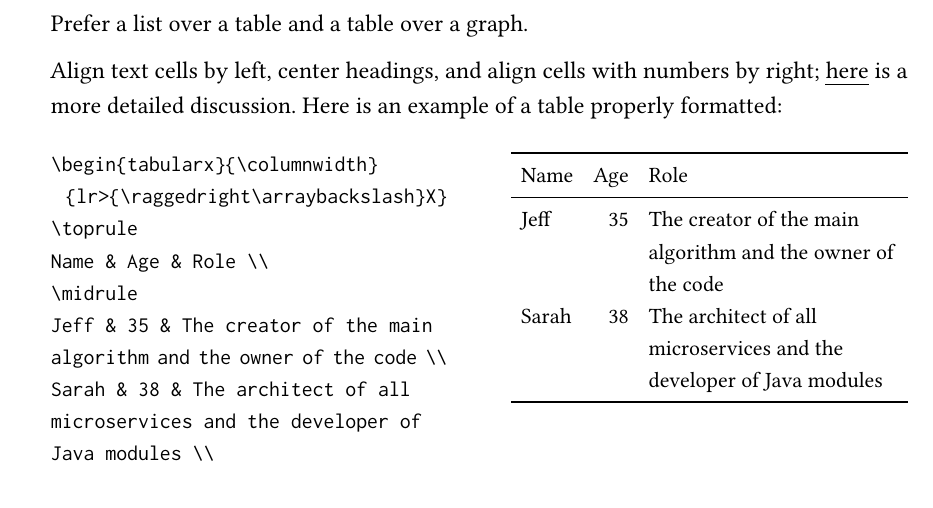
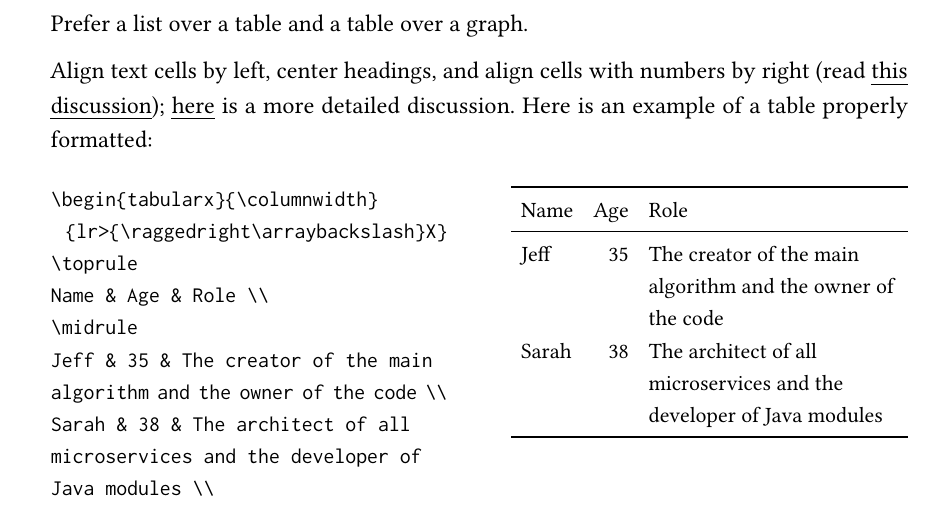
Before and after one commit to yegor256/latex-best-practices, a LaTeX paper (main.tex): part of page 3 of 5, cut so that both start at the same text. Compiled offline with pdfLaTeX.

Commit message:
discussing tables

```diff
--- a/main.tex
+++ b/main.tex
@@ -88,7 +88,7 @@ Make sure the explanation you place into \ff{\char`\\caption} is detailed enough
 
 Prefer a list over a table and a table over a graph.
 
-Align text cells by left, center headings, and align cells with numbers by right; \href{https://ux.stackexchange.com/questions/24066/what-is-the-best-practice-for-data-table-cell-content-alignment}{here} is a more detailed discussion. Here is an example of a table properly formatted:
+Align text cells by left, center headings, and align cells with numbers by right (read \href{https://latex.org/forum/viewtopic.php?t=24435}{this discussion}); \href{https://ux.stackexchange.com/questions/24066/what-is-the-best-practice-for-data-table-cell-content-alignment}{here} is a more detailed discussion. Here is an example of a table properly formatted:
 
 \begin{multicols}{2}
 \setlength{\parskip}{0pt}
```
